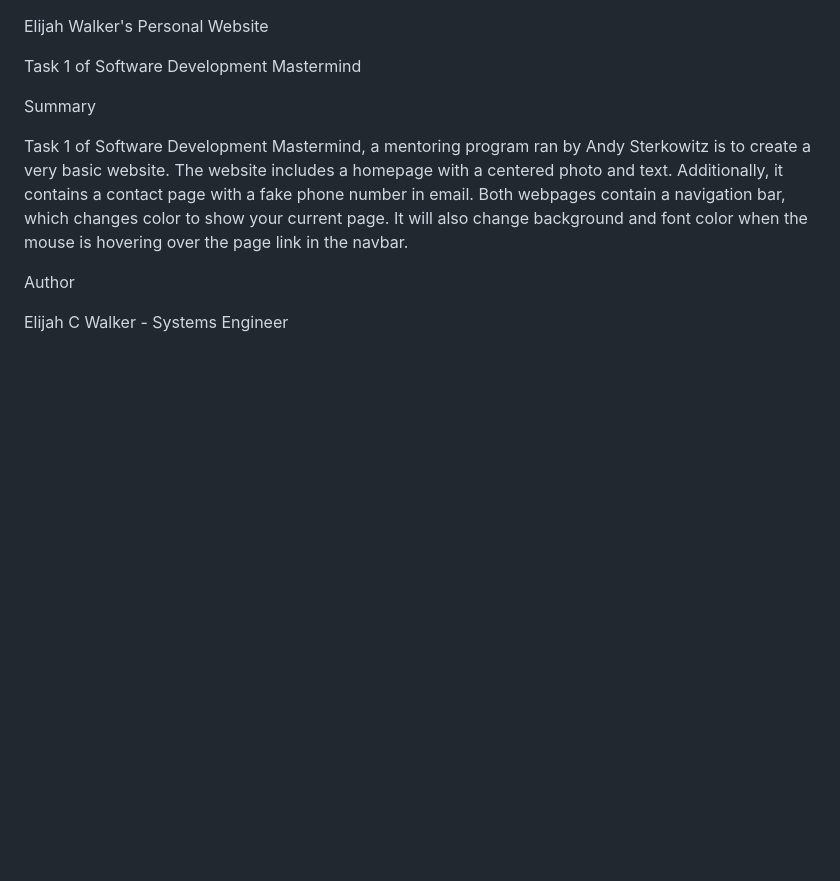
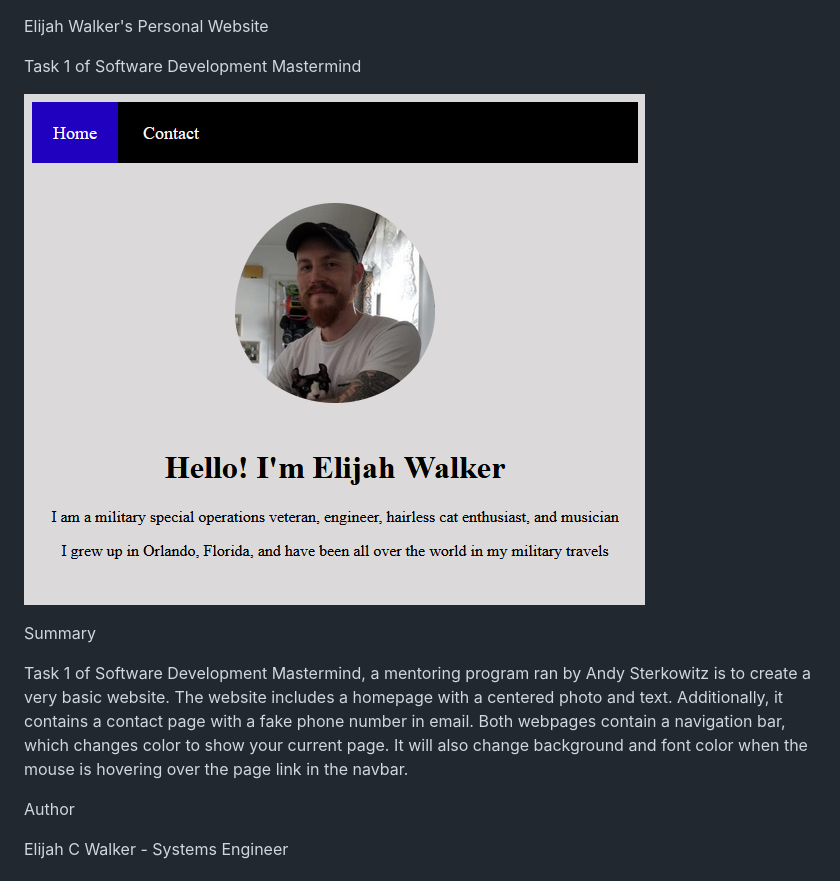
Before and after one commit to elijahcw-git/SDMM-Personal-Website, a Markdown page: README.md, the part around the change. GitHub-like rendering; pictures changed too: readme_snapshot.png (added); blank space fills up the shorter version.

Commit message:
added image to README.md

```diff
--- a/README.md
+++ b/README.md
@@ -1,6 +1,8 @@
 Elijah Walker's Personal Website
 
 Task 1 of Software Development Mastermind
+
+![My Image](readme_snapshot.png)
 
 Summary
 
```
